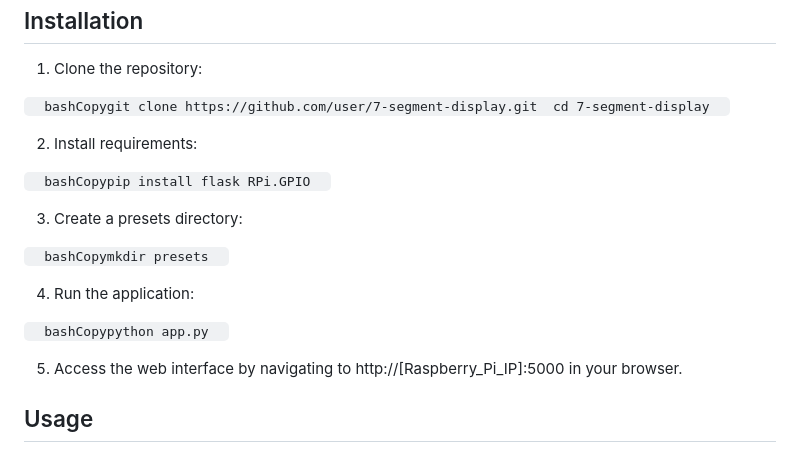
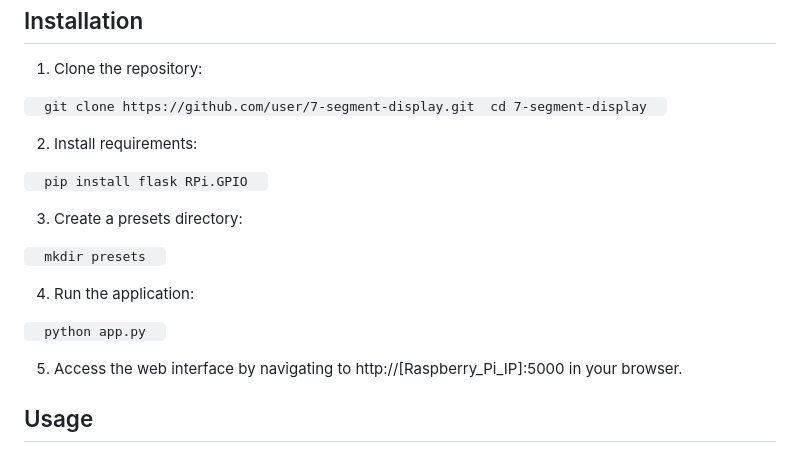
Before and after one commit to 2wenty2wo/7segwall, a Markdown page: README.md, the part around the change. Rendered like a GitHub page.

```diff
--- a/README.md
+++ b/README.md
@@ -87,19 +87,19 @@ Installation
 
 1.  Clone the repository:
 
-`   bashCopygit clone https://github.com/user/7-segment-display.git  cd 7-segment-display   `
+`   git clone https://github.com/user/7-segment-display.git  cd 7-segment-display   `
 
 2.  Install requirements:
 
-`   bashCopypip install flask RPi.GPIO   `
+`   pip install flask RPi.GPIO   `
 
 3.  Create a presets directory:
 
-`   bashCopymkdir presets   `
+`   mkdir presets   `
 
 4.  Run the application:
 
-`   bashCopypython app.py   `
+`   python app.py   `
 
 5.  Access the web interface by navigating to http://\[Raspberry\_Pi\_IP\]:5000 in your browser.
 
```
